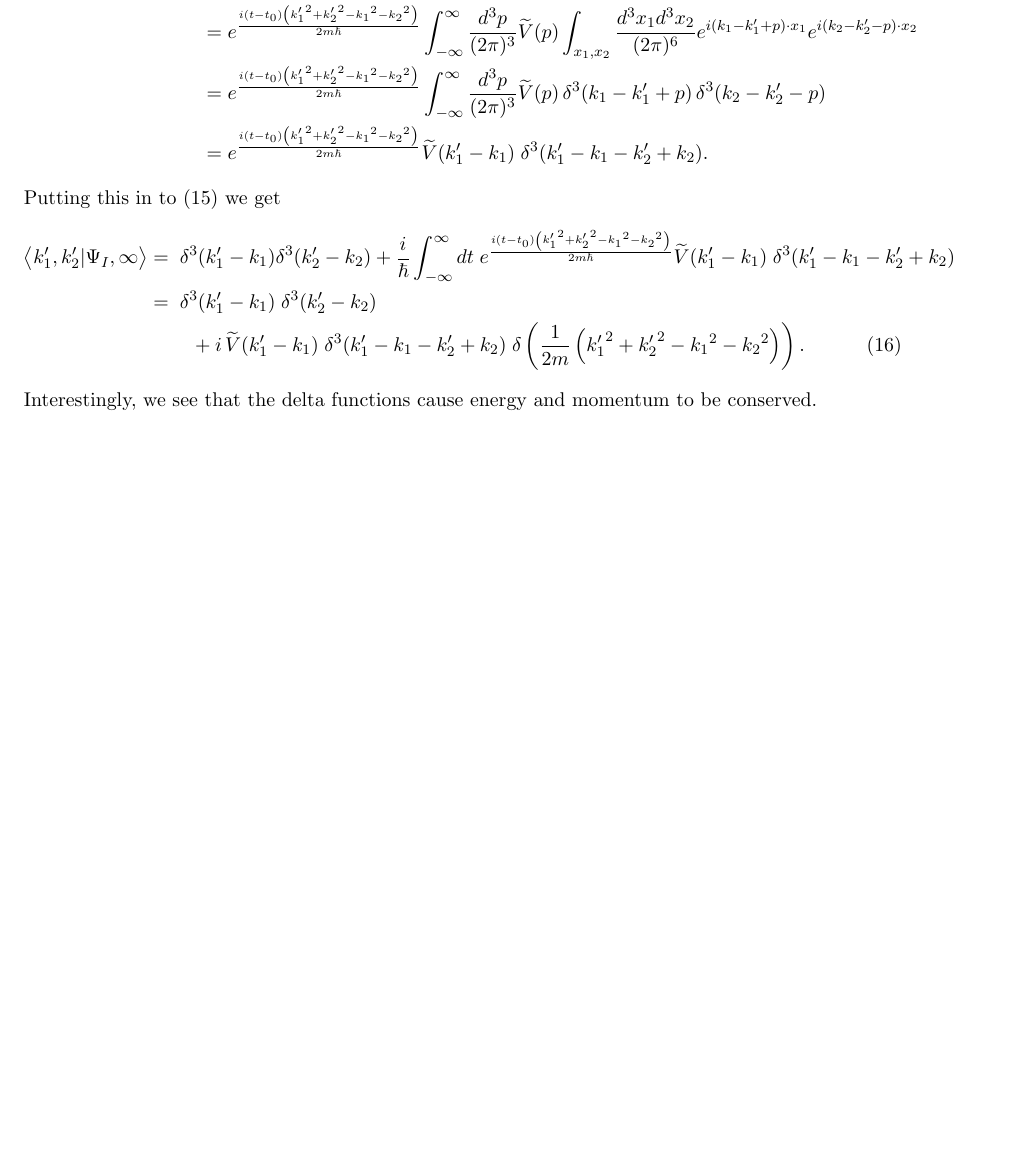
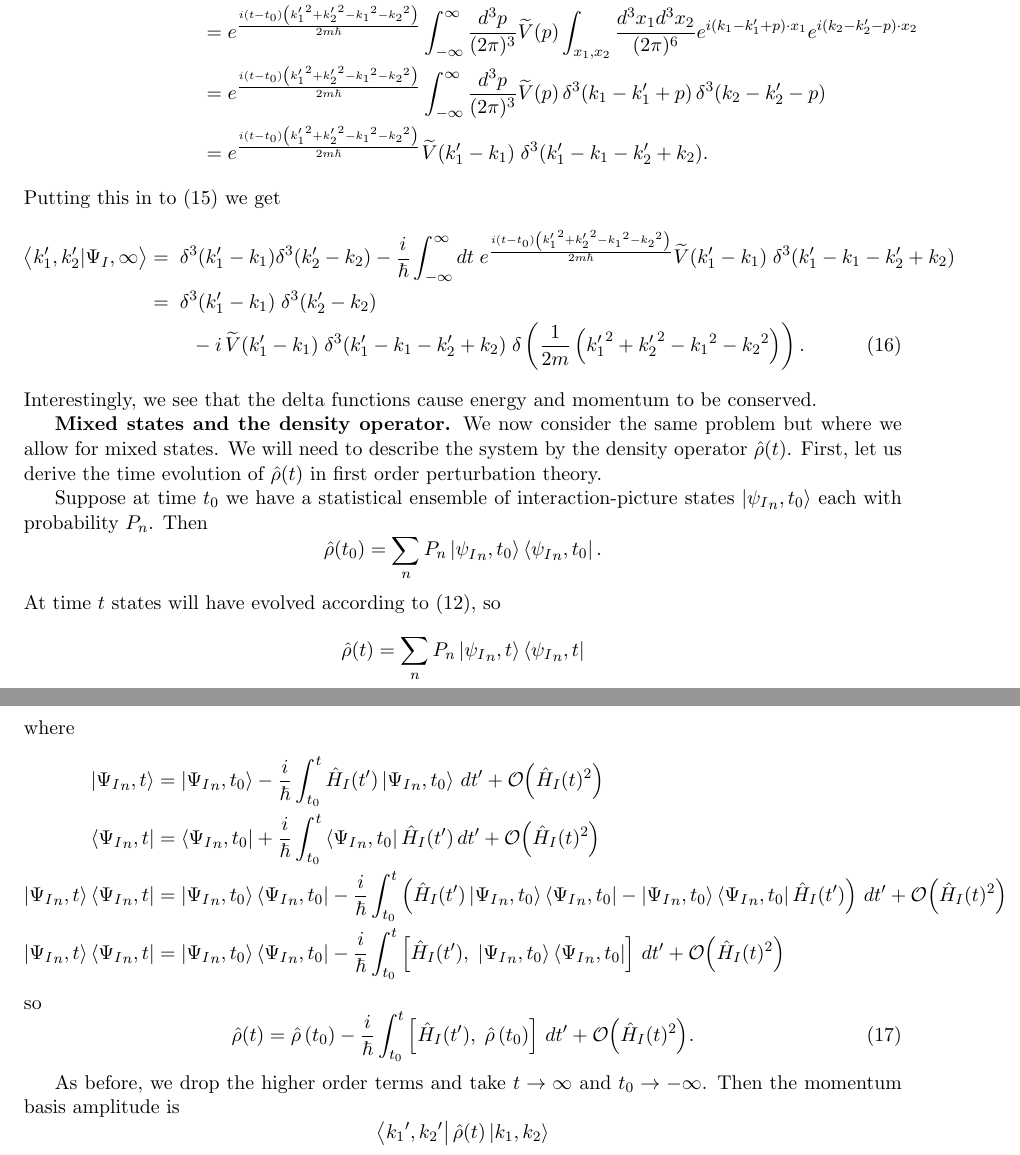
Before and after one commit to duncanmacintyre/quantum-mechanics-notes, a LaTeX document (main.tex): part of page 8 of 8 before the commit and two parts of pages 8 and 9 of 9 after it, the two joined at a grey line, cut so that both start at the same text, the shorter picture padded with empty space. Compiled offline with LaTeX, dvips and Ghostscript.

Commit message:
Add scattering notes on density operator

```diff
--- a/main.tex
+++ b/main.tex
@@ -342,12 +342,31 @@ and plugging in (\ref{eq.ftV}),
 \end{align*}
 Putting this in to (\ref{eq.intermed}) we get
 \begin{align}
-\braket{k_1^\prime, k_2^\prime}{\Psi_I, \infty} =&\;\; \delta^3(k_1^\prime - k_1)\delta^3(k_2^\prime - k_2) + \frac{i}{\hbar} \int_{-\infty}^\infty dt\;e^{\frac{i\left(t-t_0\right)\left({k_1^\prime}^2 + {k_2^\prime}^2 - {k_1}^2 - {k_2}^2\right)}{2m\hbar}} \widetilde{V}(k_1^\prime-k_1) \;\delta^3(k_1^\prime-k_1-k_2^\prime+k_2) \nonumber\\
-=& \;\;\delta^3(k_1^\prime - k_1)\;\delta^3(k_2^\prime - k_2) \nonumber\\&\;\;\;\;+ {i}\, \widetilde{V}(k_1^\prime-k_1) \;\delta^3(k_1^\prime-k_1-k_2^\prime+k_2) \;\delta\left(\frac{1}{{2m}}\left({k_1^\prime}^2 + {k_2^\prime}^2 - {k_1}^2 - {k_2}^2\right)\right).
+\braket{k_1^\prime, k_2^\prime}{\Psi_I, \infty} =&\;\; \delta^3(k_1^\prime - k_1)\delta^3(k_2^\prime - k_2) - \frac{i}{\hbar} \int_{-\infty}^\infty dt\;e^{\frac{i\left(t-t_0\right)\left({k_1^\prime}^2 + {k_2^\prime}^2 - {k_1}^2 - {k_2}^2\right)}{2m\hbar}} \widetilde{V}(k_1^\prime-k_1) \;\delta^3(k_1^\prime-k_1-k_2^\prime+k_2) \nonumber\\
+=& \;\;\delta^3(k_1^\prime - k_1)\;\delta^3(k_2^\prime - k_2) \nonumber\\&\;\;\;\;- {i}\, \widetilde{V}(k_1^\prime-k_1) \;\delta^3(k_1^\prime-k_1-k_2^\prime+k_2) \;\delta\left(\frac{1}{{2m}}\left({k_1^\prime}^2 + {k_2^\prime}^2 - {k_1}^2 - {k_2}^2\right)\right).
 \end{align}
 Interestingly, we see that the delta functions cause energy and momentum to be conserved.
 
+{\bf Mixed states and the density operator.} We now consider the same problem but where we allow for mixed states. We will need to describe the system by the density operator \(\op{\rho}(t)\). First, let us derive the time evolution of \(\op{\rho}(t)\) in first order perturbation theory.
 
+Suppose at time \(t_0\) we have a statistical ensemble of interaction-picture states \(\ket{{\psi_I}_n, t_0}\) each with probability \(P_n\). Then
+\[\op{\rho}(t_0) = \sum_n P_n \ket{{\psi_I}_n, t_0}\bra{{\psi_I}_n, t_0}.\]
+At time \(t\) states will have evolved according to (\ref{eq.firsttdpe}), so
+\[\op{\rho}(t) = \sum_n P_n \ket{{\psi_I}_n, t}\bra{{\psi_I}_n, t}\]
+where
+\begin{align*}
+\ket{{\Psi_I}_n, t} &= \ket{{\Psi_I}_n, t_0} - \frac{i}{\hbar} \int_{t_0}^t \op{H}_I(t^\prime)\ket{{\Psi_I}_n, t_0} \,dt^\prime + \Od{\op{H}_I(t)^2} \\
+\bra{{\Psi_I}_n, t} &= \bra{{\Psi_I}_n, t_0} + \frac{i}{\hbar} \int_{t_0}^t \bra{{\Psi_I}_n, t_0} \op{H}_I(t^\prime) \,dt^\prime + \Od{\op{H}_I(t)^2} \\
+\ket{{\Psi_I}_n, t}\bra{{\Psi_I}_n, t} &= \ket{{\Psi_I}_n, t_0}\bra{{\Psi_I}_n, t_0} - \frac{i}{\hbar} \int_{t_0}^t \left(\op{H}_I(t^\prime) \ket{{\Psi_I}_n, t_0}\bra{{\Psi_I}_n, t_0}  - \ket{{\Psi_I}_n, t_0}\bra{{\Psi_I}_n, t_0} \op{H}_I(t^\prime)\right) \,dt^\prime + \Od{\op{H}_I(t)^2} \\
+\ket{{\Psi_I}_n, t}\bra{{\Psi_I}_n, t} &= \ket{{\Psi_I}_n, t_0}\bra{{\Psi_I}_n, t_0} - \frac{i}{\hbar} \int_{t_0}^t \left[\op{H}_I(t^\prime),\; \ket{{\Psi_I}_n, t_0}\bra{{\Psi_I}_n, t_0}\right] \,dt^\prime + \Od{\op{H}_I(t)^2}
+\end{align*}
+so
+\begin{equation}\label{eq.rhotev}
+\op{\rho}(t) = \op{\rho}\left(t_0\right) -  \frac{i}{\hbar} \int_{t_0}^t \left[\op{H}_I(t^\prime),\; \op{\rho}\left(t_0\right)\right] \,dt^\prime + \Od{\op{H}_I(t)^2}.
+\end{equation}
+
+As before, we drop the higher order terms and take \(t \to \infty\) and \(t_0 \to -\infty\). Then the momentum basis amplitude is
+\[\bra{{k_1}^\prime, {k_2}^\prime} \op{\rho}(t) \ket{{k_1}, {k_2}}\]
 
 
 
```
Also changed, not shown: main.pdf, main.tex (16 more changed lines).
